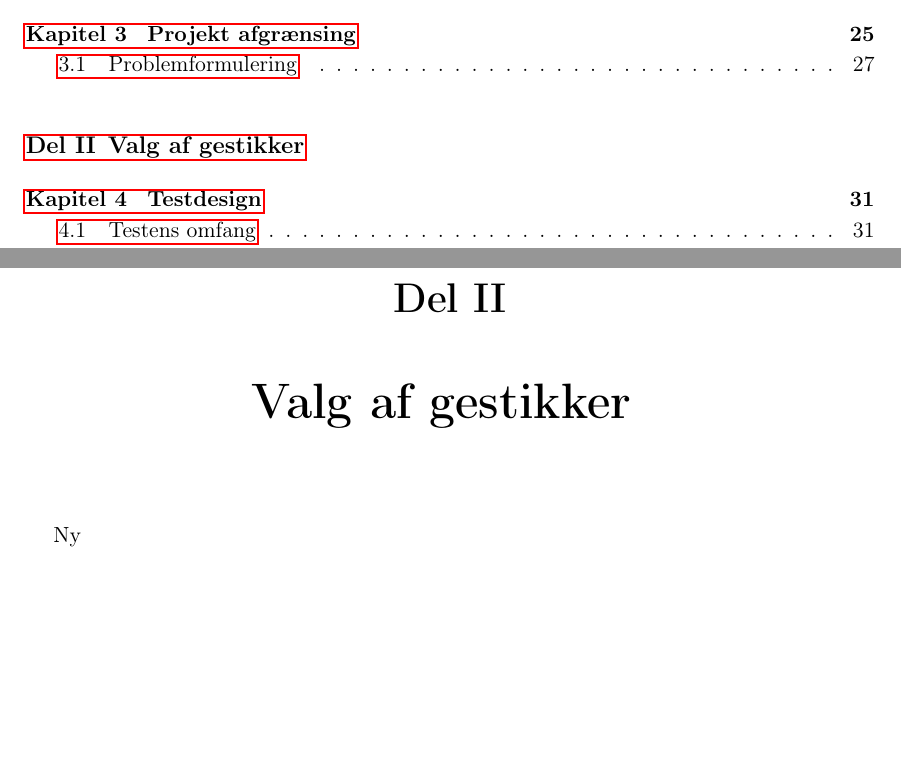
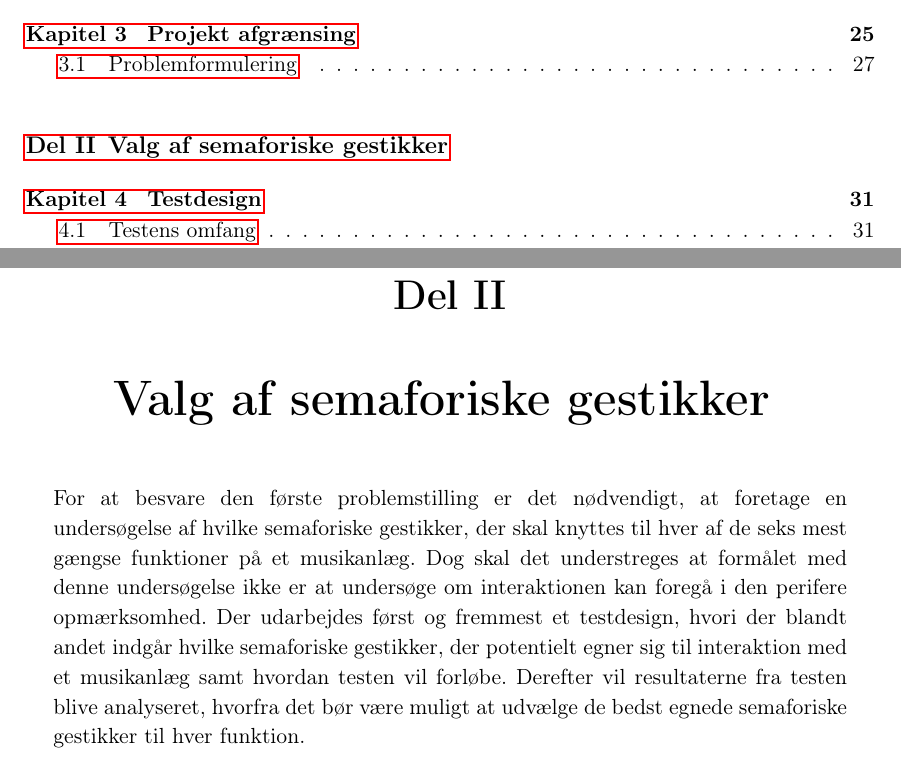
Before and after one commit to SaraNielsen0711/P6-LaTex, a LaTeX thesis (Master.tex, which reads Content/ValgAfGestikker/ValgAfGestikkerPart.tex): two parts of pages 7 and 37 of 67, joined at a grey line, cut so that both start at the same text, the shorter picture padded with empty space. Compiled offline with pdfLaTeX.

Commit message:
Tekst på part 2

```diff
--- a/Content/ValgAfGestikker/ValgAfGestikkerPart.tex
+++ b/Content/ValgAfGestikker/ValgAfGestikkerPart.tex
@@ -1,5 +1,5 @@
-\newcommand{\ValgAfGestikkerpartname}{Valg af gestikker}
-\newcommand{\ValgAfGestikkerparttext}{Ny
+\newcommand{\ValgAfGestikkerpartname}{Valg af semaforiske gestikker}
+\newcommand{\ValgAfGestikkerparttext}{For at besvare den første problemstilling er det nødvendigt, at foretage en undersøgelse af hvilke semaforiske gestikker, der skal knyttes til hver af de seks mest gængse funktioner på et musikanlæg. Dog skal det understreges at formålet med denne undersøgelse ikke er at undersøge om interaktionen kan foregå i den perifere opmærksomhed. Der udarbejdes først og fremmest et testdesign, hvori der blandt andet indgår hvilke semaforiske gestikker, der potentielt egner sig til interaktion med et musikanlæg samt hvordan testen vil forløbe. Derefter vil resultaterne fra testen blive analyseret, hvorfra det bør være muligt at udvælge de bedst egnede semaforiske gestikker til hver funktion.
 \newpage
 }
 %
```
